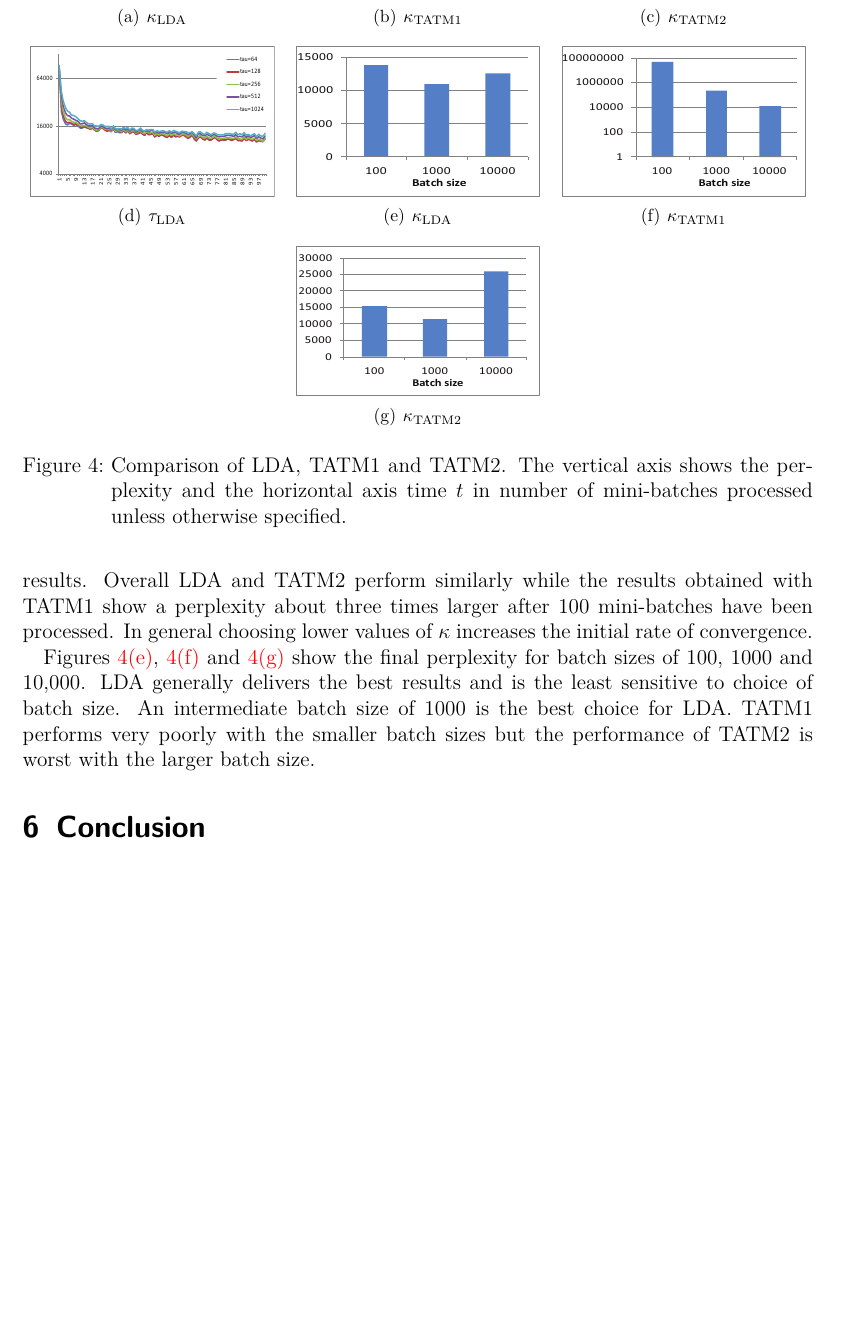
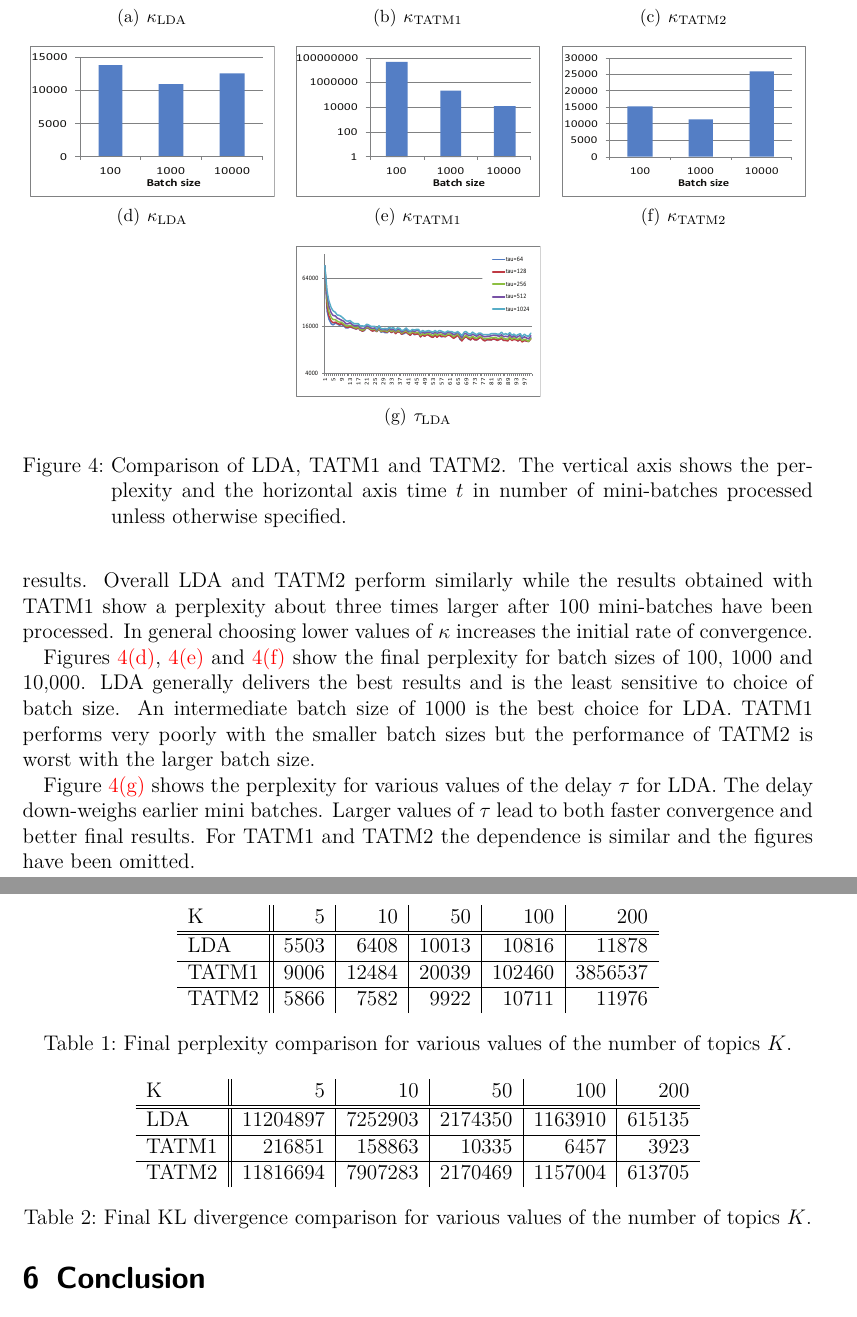
Before and after one commit to sveitser/tup, a LaTeX paper (report/COMP5213_Fall12_Report_Antony_Vosecky.tex, which reads report/experiments.tex): part of page 9 of 10 before the commit and two parts of pages 9 and 10 of 11 after it, the two joined at a grey line, cut so that both start at the same text, the shorter picture padded with empty space. Compiled offline with pdfLaTeX.

Commit message:
add tables

```diff
--- a/report/experiments.tex
+++ b/report/experiments.tex
@@ -52,10 +52,6 @@ KL-divergence is a standard metric to evaluate the distance between two distribu
 	\includegraphics[width=\figwidth,height=\figheight]{kappa_tatm2}
 	\label{fig:kappa_tatm2}
 }
-\subfigure[$\tau_\textrm{LDA}$]{
-	\includegraphics[width=\figwidth,height=\figheight]{tau_lda}
-	\label{fig:tau_tatm2}
-}
 \subfigure[$\kappa_\textrm{LDA}$]{
 	\includegraphics[width=\figwidth,height=\figheight]{batch_lda}
 	\label{fig:batch_lda}
@@ -68,6 +64,10 @@ KL-divergence is a standard metric to evaluate the distance between two distribu
 	\includegraphics[width=\figwidth,height=\figheight]{batch_tatm2}
 	\label{fig:batch_tatm2}
 }
+\subfigure[$\tau_\textrm{LDA}$]{
+	\includegraphics[width=\figwidth,height=\figheight]{tau_lda}
+	\label{fig:tau_lda}
+}
 \caption[Optional caption for list of figures]{Comparison of LDA, TATM1 and TATM2. The vertical axis shows the perplexity and the horizontal axis time $t$ in number of mini-batches processed unless otherwise specified.}
 \label{fig:evaluation}
 \end{figure}
@@ -75,3 +75,30 @@ KL-divergence is a standard metric to evaluate the distance between two distribu
 We compare the perplexity for the there models and different values of the \textit{forgetting rate} $\kappa$, the delay $\tau$ and the size of the mini-batches $D$ in figure \ref{fig:evaluation}. LDA and TATM2 are rather insensitive towards the choice of $\kappa$, while for TATM1 lower values of $\kappa$ lead to better results. Overall LDA and TATM2 perform similarly while the results obtained with TATM1 show a perplexity about three times larger after 100 mini-batches have been processed. In general choosing lower values of $\kappa$ increases the initial rate of convergence.
 
 Figures \ref{fig:batch_lda}, \ref{fig:batch_tatm1} and \ref{fig:batch_tatm2} show the final perplexity for batch sizes of 100, 1000 and 10,000. LDA generally delivers the best results and is the least sensitive to choice of batch size. An intermediate batch size of 1000 is the best choice for LDA. TATM1 performs very poorly with the smaller batch sizes but the performance of TATM2 is worst with the larger batch size.
+
+Figure \ref{fig:tau_lda} shows the perplexity for various values of the delay $\tau$ for LDA. The delay down-weighs earlier mini batches. Larger values of $\tau$ lead to both faster convergence and better final results. For TATM1 and TATM2 the dependence is similar and the figures have been omitted.
+%
+\begin{table}[h]
+\centering
+\begin{tabular}{l||r|r|r|r|r}
+K	&5 &	10&	50	&100&	200 \\ \hline \hline
+LDA	&5503&	6408&	10013 &10816	&11878\\ \hline
+TATM1&	9006	&12484&	20039&	102460&	3856537 \\ \hline
+TATM2&	5866	&7582&	9922&	10711& 11976 \\
+\end{tabular}
+\caption{Final perplexity comparison for various values of the number of topics $K$.}
+\label{tab:perplexity}
+\end{table}
+%
+\begin{table}[h]
+\centering
+\begin{tabular}{l||r|r|r|r|r}
+K	&5 &	10&	50	&100&	200 \\ \hline \hline
+LDA	&11204897	&7252903	&2174350	&1163910 &615135  \\ \hline
+TATM1	&216851 &158863	&10335	&6457	&3923 \\ \hline
+TATM2	&11816694	&7907283&	2170469	&1157004 &613705  \\
+\end{tabular}
+\caption{Final KL divergence comparison for various values of the number of topics $K$.}
+\label{tab:kl}
+\end{table}
+%
```
